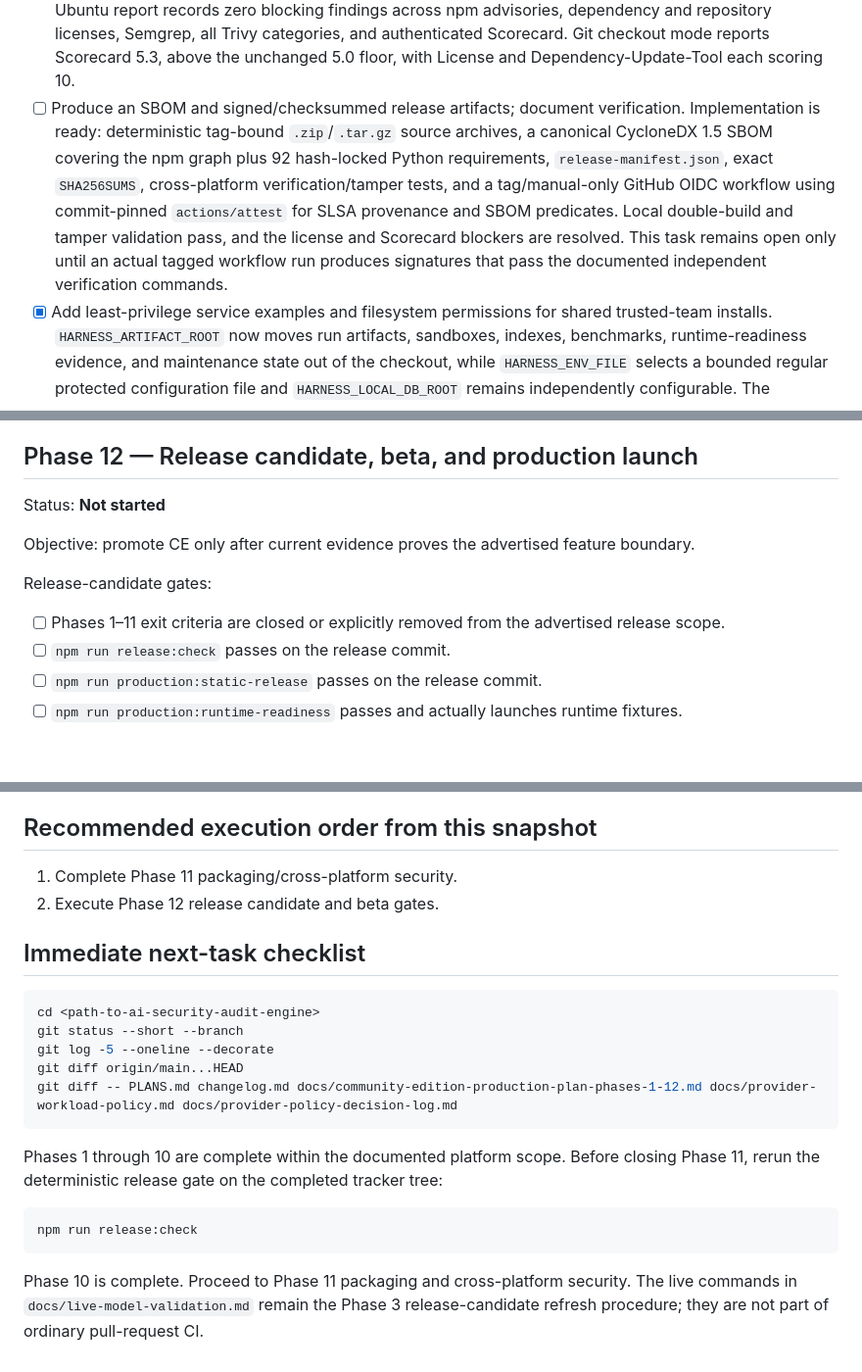
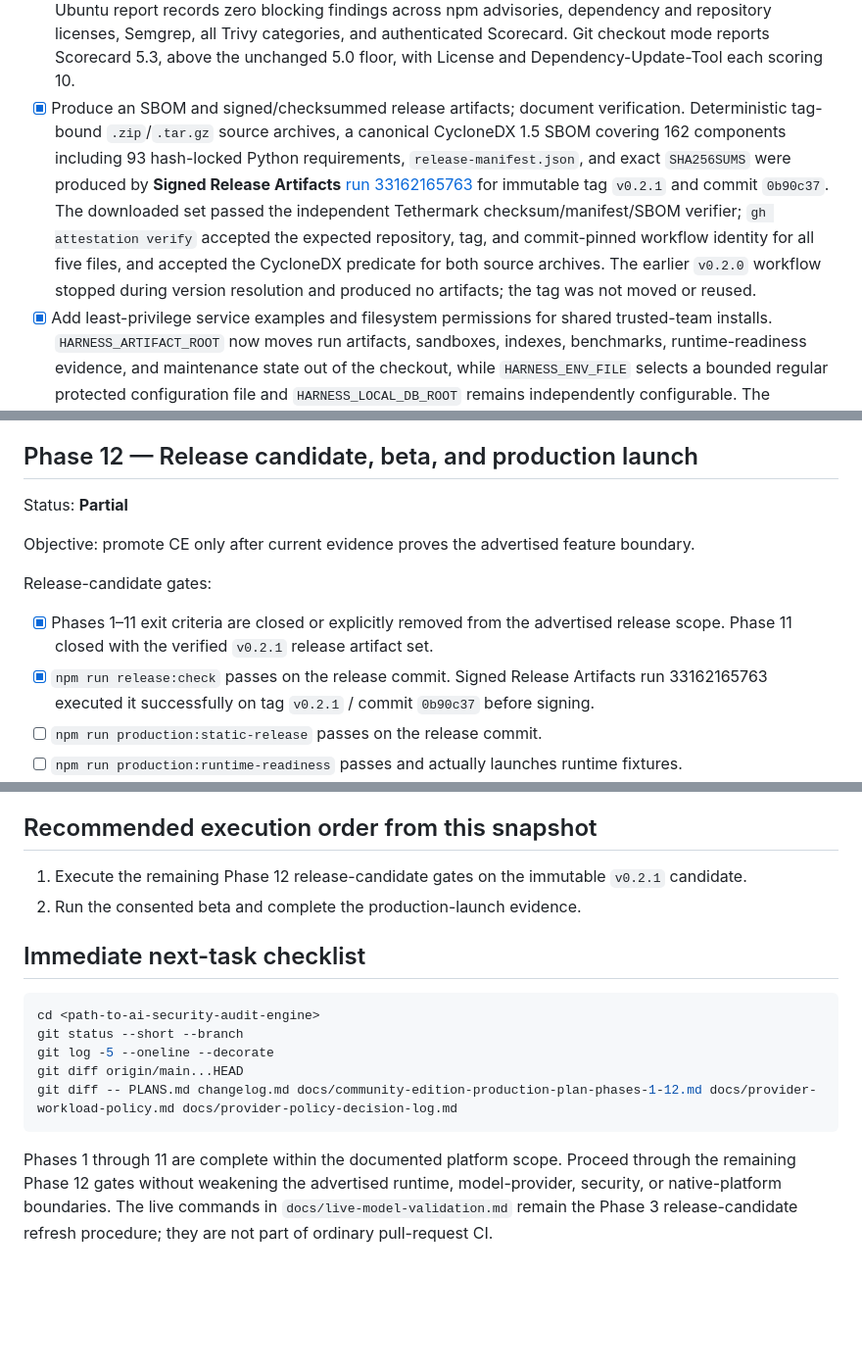
Before and after one commit to jjdomain/tethermark, a Markdown page: docs/community-edition-production-plan-phases-1-12.md, 3 parts joined by grey strips. Shown at 98% size. Drawn GitHub-style; blank space fills up the shorter version.

Commit message:
docs: complete phase 11 release verification

````diff
--- a/docs/community-edition-production-plan-phases-1-12.md
+++ b/docs/community-edition-production-plan-phases-1-12.md
@@ -580,7 +580,7 @@ Tasks:
 - [x] Default API/UI binding to localhost; make external binding require explicit auth and warning acknowledgement. API and UI hosts independently default to `127.0.0.1`; direct and combined startup paths reject every non-loopback bind unless API-key auth, a 32-character minimum key, and the exact network-exposure acknowledgement are configured. Allowed external starts emit a plain-HTTP/TLS-proxy warning, and cross-platform CI exercises the fail-closed policy without opening an external listener.
 - [x] Threat-model API key storage, Codex sign-in/session-cache discovery, logs, artifacts, webhooks, archive extraction, repository cloning, and runtime mounts. `docs/security-threat-model.md` is the canonical asset/principal, control, residual-risk, and operator-duty register. The implementation now blocks inline API keys in durable jobs, masks persisted signing secrets, hardens local secret/artifact permissions, bounds Codex cache inspection, recursively redacts logs, constrains webhook egress, validates archives before and after extraction, rejects credentialed/unsafe clone URLs while isolating Git's environment, and records the existing runtime-mount controls. `npm run test:security-boundaries` is part of the native CI and release gate.
 - [x] Run dependency, license, secret, Semgrep, Trivy, and Scorecard release checks with triage policy. `npm run release:security` now executes a fail-closed, checksum-bound, secret-safe gate over the releasable checkout with checked-in severity/license/Scorecard floors and exact, approved, maximum-90-day exceptions. Tethermark Community Edition is declared and distributed as Apache-2.0. **Static Audit Release Gate** [run 33161700440](https://github.com/jjdomain/tethermark/actions/runs/33161700440) passed on 2026-08-28 for commit `064f819`: the retained sanitized Ubuntu report records zero blocking findings across npm advisories, dependency and repository licenses, Semgrep, all Trivy categories, and authenticated Scorecard. Git checkout mode reports Scorecard 5.3, above the unchanged 5.0 floor, with License and Dependency-Update-Tool each scoring 10.
-- [ ] Produce an SBOM and signed/checksummed release artifacts; document verification. Implementation is ready: deterministic tag-bound `.zip`/`.tar.gz` source archives, a canonical CycloneDX 1.5 SBOM covering the npm graph plus 92 hash-locked Python requirements, `release-manifest.json`, exact `SHA256SUMS`, cross-platform verification/tamper tests, and a tag/manual-only GitHub OIDC workflow using commit-pinned `actions/attest` for SLSA provenance and SBOM predicates. Local double-build and tamper validation pass, and the license and Scorecard blockers are resolved. This task remains open only until an actual tagged workflow run produces signatures that pass the documented independent verification commands.
+- [x] Produce an SBOM and signed/checksummed release artifacts; document verification. Deterministic tag-bound `.zip`/`.tar.gz` source archives, a canonical CycloneDX 1.5 SBOM covering 162 components including 93 hash-locked Python requirements, `release-manifest.json`, and exact `SHA256SUMS` were produced by **Signed Release Artifacts** [run 33162165763](https://github.com/jjdomain/tethermark/actions/runs/33162165763) for immutable tag `v0.2.1` and commit `0b90c37`. The downloaded set passed the independent Tethermark checksum/manifest/SBOM verifier; `gh attestation verify` accepted the expected repository, tag, and commit-pinned workflow identity for all five files, and accepted the CycloneDX predicate for both source archives. The earlier `v0.2.0` workflow stopped during version resolution and produced no artifacts; the tag was not moved or reused.
 - [x] Add least-privilege service examples and filesystem permissions for shared trusted-team installs. `HARNESS_ARTIFACT_ROOT` now moves run artifacts, sandboxes, indexes, benchmarks, runtime-readiness evidence, and maintenance state out of the checkout, while `HARNESS_ENV_FILE` selects a bounded regular protected configuration file and `HARNESS_LOCAL_DB_ROOT` remains independently configurable. The checked-in systemd unit runs as a non-login account with an immutable checkout, owner-only state, no Linux capabilities, and systemd containment; launchd and Windows Task Scheduler templates use dedicated non-admin identities and explicit Unix modes/Windows ACLs. Shared service use remains restricted to mutually trusted API-key administrators and unattended model work requires an API provider rather than a personal Codex session. `npm run test:service-deployment` enforces the path and template contract across native CI.
 - [x] Document data locations, backups, retention, diagnostics bundle creation, privacy, and complete credential removal. `docs/data-lifecycle-and-privacy.md` maps checkout, external service, SQLite, raw artifact, sandbox, tool, worker, browser, Codex, and Git/SSH storage boundaries; separates verified SQLite backup/restore from raw-artifact copies; defines scheduled/manual retention and its non-erasure limits; and gives provider-first revocation plus local/external cleanup steps. `diagnostics create` emits an owner-only support JSON containing only versions, aggregate storage facts, protected-file status, and doctor IDs/statuses—never paths, environment values, credentials, filenames, or audit content. `credentials remove` previews then blanks Tethermark-managed secret environment values and scrubs persisted settings secrets. The UI now keeps the instance API key in session storage, removes the legacy local-storage field on load, and requires browser closure/site-data cleanup for complete removal. `npm run test:data-lifecycle` enforces these privacy properties across native CI.
 - [x] Validate clean install and upgrade on Windows, macOS, Ubuntu, and the supported container/server deployment. `test:install-upgrade` performs an actual isolated clone, lockfile install, build, detached revision marker check, two-ref update, protected configuration/state preservation check, clean-checkout assertion, and installed API/UI smoke launch. **Install And Upgrade Verification** [run 33156202491](https://github.com/jjdomain/tethermark/actions/runs/33156202491) passed for commit `24286d9` on Ubuntu 24.04 x64, Windows Server 2025 x64, and macOS 15 arm64; all three retained sanitized evidence files report every lifecycle assertion true, and Ubuntu also passed the hardened server-profile contract. Native execution exposed and fixed Windows Node 24 npm launching plus Windows/Unix nested smoke process-tree cleanup. macOS container execution remains explicitly deferred.
@@ -593,14 +593,14 @@ Exit criteria:
 
 ## Phase 12 — Release candidate, beta, and production launch
 
-Status: **Not started**
+Status: **Partial**
 
 Objective: promote CE only after current evidence proves the advertised feature boundary.
 
 Release-candidate gates:
 
-- [ ] Phases 1–11 exit criteria are closed or explicitly removed from the advertised release scope.
-- [ ] `npm run release:check` passes on the release commit.
+- [x] Phases 1–11 exit criteria are closed or explicitly removed from the advertised release scope. Phase 11 closed with the verified `v0.2.1` release artifact set.
+- [x] `npm run release:check` passes on the release commit. Signed Release Artifacts run 33162165763 executed it successfully on tag `v0.2.1` / commit `0b90c37` before signing.
 - [ ] `npm run production:static-release` passes on the release commit.
 - [ ] `npm run production:runtime-readiness` passes and actually launches runtime fixtures.
 - [ ] Real OpenAI Codex ChatGPT-session inference and end-to-end audit gates pass under the approved workload policy.
@@ -625,8 +625,8 @@ A static-only beta may be cut before Phases 8–9 finish only if it is explicitl
 
 ## Recommended execution order from this snapshot
 
-1. Complete Phase 11 packaging/cross-platform security.
-2. Execute Phase 12 release candidate and beta gates.
+1. Execute the remaining Phase 12 release-candidate gates on the immutable `v0.2.1` candidate.
+2. Run the consented beta and complete the production-launch evidence.
 
 ## Immediate next-task checklist
 
@@ -638,10 +638,4 @@ git diff origin/main...HEAD
 git diff -- PLANS.md changelog.md docs/community-edition-production-plan-phases-1-12.md docs/provider-workload-policy.md docs/provider-policy-decision-log.md
 ```
 
-Phases 1 through 10 are complete within the documented platform scope. Before closing Phase 11, rerun the deterministic release gate on the completed tracker tree:
-
-```powershell
-npm run release:check
-```
-
-Phase 10 is complete. Proceed to Phase 11 packaging and cross-platform security. The live commands in `docs/live-model-validation.md` remain the Phase 3 release-candidate refresh procedure; they are not part of ordinary pull-request CI.
+Phases 1 through 11 are complete within the documented platform scope. Proceed through the remaining Phase 12 gates without weakening the advertised runtime, model-provider, security, or native-platform boundaries. The live commands in `docs/live-model-validation.md` remain the Phase 3 release-candidate refresh procedure; they are not part of ordinary pull-request CI.
````
Also changed, not shown: other parts of docs/community-edition-production-plan-phases-1-12.md (+1 -1 lines), changelog.md (+1 -1 lines).
